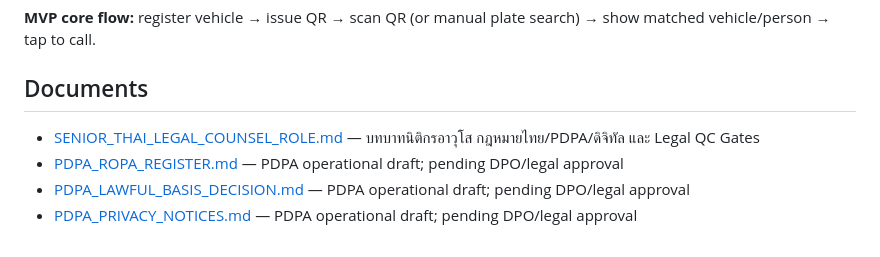
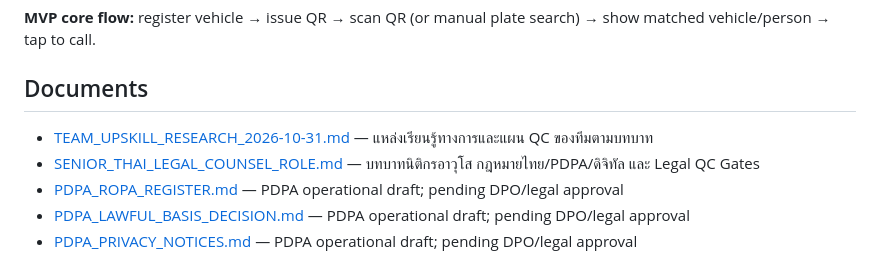
Before and after one commit to idev006/MT-Agency-Super-App-Framework, a Markdown page: apps/vehicle-contact/README.md, the part around the change. Rendered like a GitHub page.

Commit message:
docs(vehicle): index team research and learning backlog

```diff
--- a/apps/vehicle-contact/README.md
+++ b/apps/vehicle-contact/README.md
@@ -11,6 +11,7 @@
 **MVP core flow:** register vehicle → issue QR → scan QR (or manual plate search) → show matched vehicle/person → tap to call.
 
 ## Documents
+- [TEAM_UPSKILL_RESEARCH_2026-10-31.md](TEAM_UPSKILL_RESEARCH_2026-10-31.md) — แหล่งเรียนรู้ทางการและแผน QC ของทีมตามบทบาท
 - [SENIOR_THAI_LEGAL_COUNSEL_ROLE.md](SENIOR_THAI_LEGAL_COUNSEL_ROLE.md) — บทบาทนิติกรอาวุโส กฎหมายไทย/PDPA/ดิจิทัล และ Legal QC Gates
 - [PDPA_ROPA_REGISTER.md](PDPA_ROPA_REGISTER.md) — PDPA operational draft; pending DPO/legal approval
 - [PDPA_LAWFUL_BASIS_DECISION.md](PDPA_LAWFUL_BASIS_DECISION.md) — PDPA operational draft; pending DPO/legal approval
```
